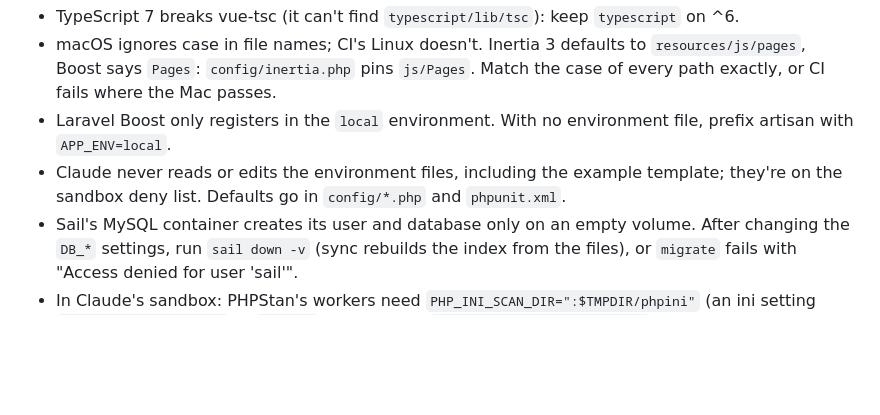
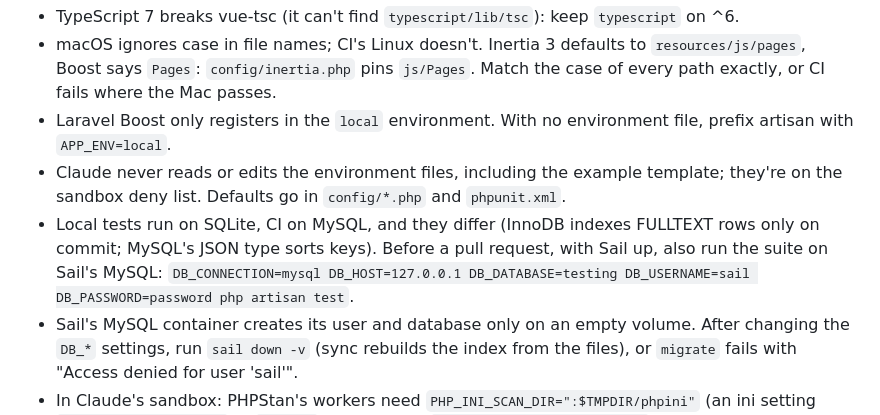
Before and after one commit to kaiyiwong/markboard, a Markdown page: CLAUDE.md, the part around the change. GitHub-like rendering; blank space fills up the shorter version.

Commit message:
T11: run the suite on Sail's MySQL before a pull request (CLAUDE.md gotcha)

```diff
--- a/CLAUDE.md
+++ b/CLAUDE.md
@@ -63,6 +63,7 @@ These rules apply to every session. Violating them breaks prompt caching and inc
 - macOS ignores case in file names; CI's Linux doesn't. Inertia 3 defaults to `resources/js/pages`, Boost says `Pages`: `config/inertia.php` pins `js/Pages`. Match the case of every path exactly, or CI fails where the Mac passes.
 - Laravel Boost only registers in the `local` environment. With no environment file, prefix artisan with `APP_ENV=local`.
 - Claude never reads or edits the environment files, including the example template; they're on the sandbox deny list. Defaults go in `config/*.php` and `phpunit.xml`.
+- Local tests run on SQLite, CI on MySQL, and they differ (InnoDB indexes FULLTEXT rows only on commit; MySQL's JSON type sorts keys). Before a pull request, with Sail up, also run the suite on Sail's MySQL: `DB_CONNECTION=mysql DB_HOST=127.0.0.1 DB_DATABASE=testing DB_USERNAME=sail DB_PASSWORD=password php artisan test`.
 - Sail's MySQL container creates its user and database only on an empty volume. After changing the `DB_*` settings, run `sail down -v` (sync rebuilds the index from the files), or `migrate` fails with "Access denied for user 'sail'".
 - In Claude's sandbox: PHPStan's workers need `PHP_INI_SCAN_DIR=":$TMPDIR/phpini"` (an ini setting `opcache.lockfile_path` to `$TMPDIR`); npm needs `--cache "$TMPDIR/npm-cache"`; Docker isn't reachable, so Kai runs Sail.
 
```
